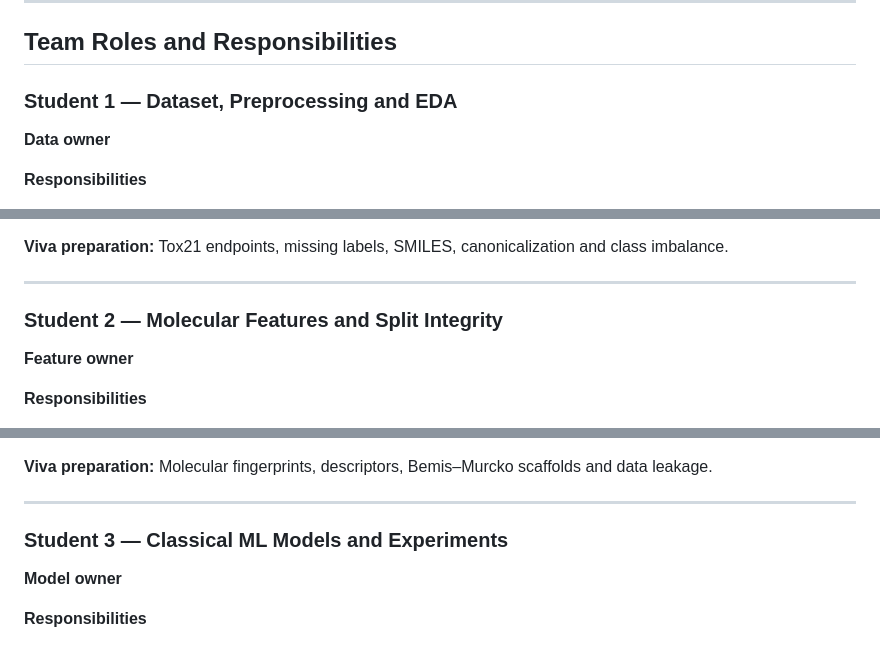
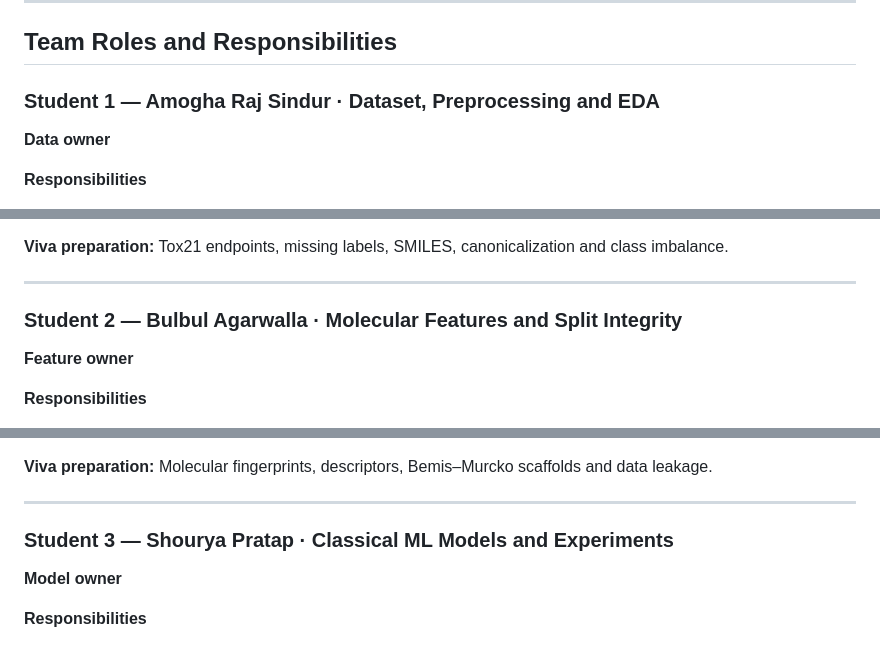
Before and after one commit to aristoncodes/Molecular-Toxicity-Prediction, a Markdown page: README.md, 3 parts joined by grey strips. Drawn GitHub-style.

Commit message:
docs: add student names to team roles section in README
- Student 1: Amogha Raj Sindur
- Student 2: Bulbul Agarwalla
- Student 3: Shourya Pratap
- Student 4: Kanishka Dubey
- Student 5: Aditya Yadav

```diff
--- a/README.md
+++ b/README.md
@@ -193,7 +193,7 @@ Phase 1 audit deliverables are in `reports/audit/`:
 
 ## Team Roles and Responsibilities
 
-### Student 1 — Dataset, Preprocessing and EDA
+### Student 1 — Amogha Raj Sindur · Dataset, Preprocessing and EDA
 **Data owner**
 
 **Responsibilities**
@@ -213,7 +213,7 @@ Phase 1 audit deliverables are in `reports/audit/`:
 
 ---
 
-### Student 2 — Molecular Features and Split Integrity
+### Student 2 — Bulbul Agarwalla · Molecular Features and Split Integrity
 **Feature owner**
 
 **Responsibilities**
@@ -233,7 +233,7 @@ Phase 1 audit deliverables are in `reports/audit/`:
 
 ---
 
-### Student 3 — Classical ML Models and Experiments
+### Student 3 — Shourya Pratap · Classical ML Models and Experiments
 **Model owner**
 
 **Responsibilities**
```
Also changed, not shown: other parts of README.md (+2 -2 lines).
